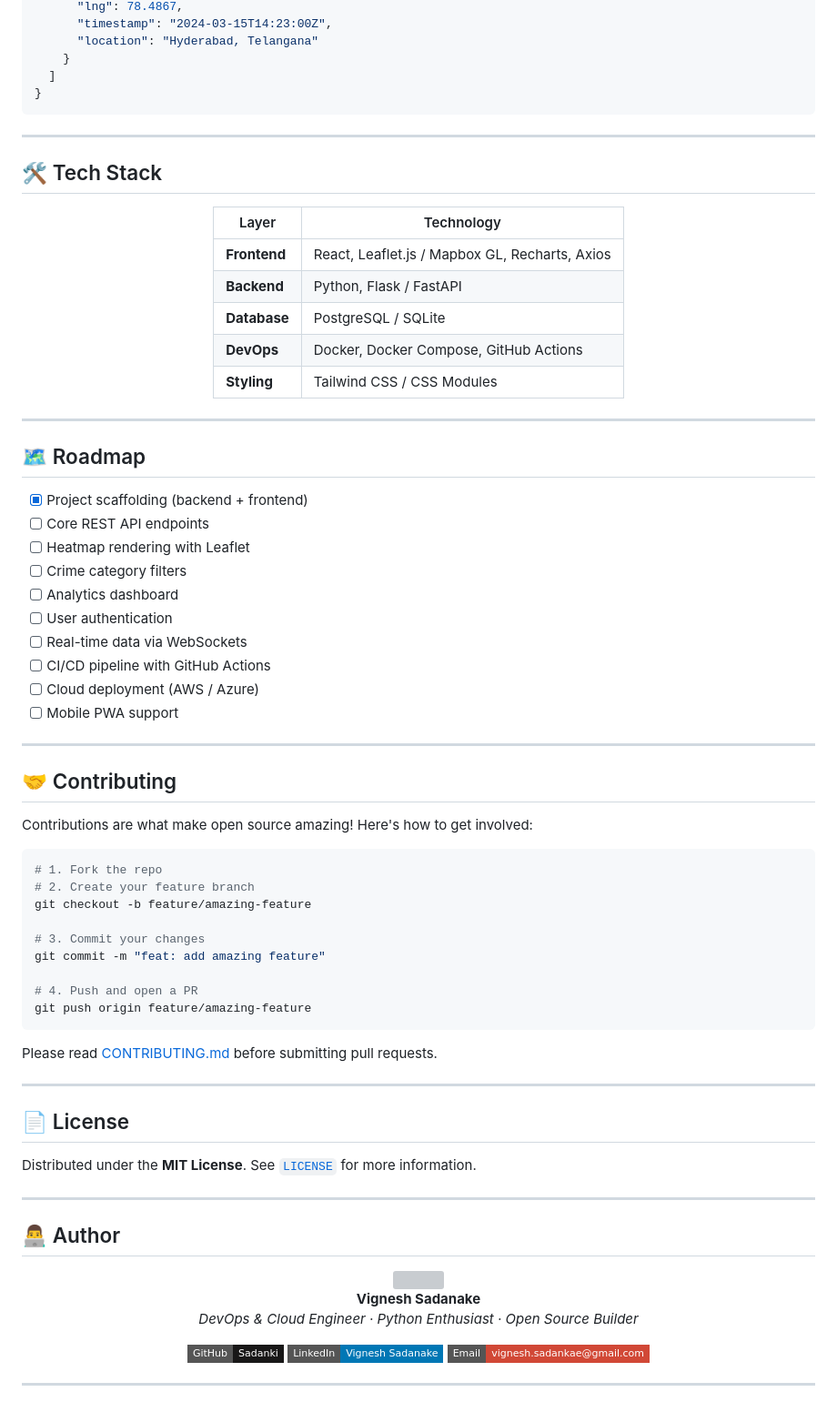
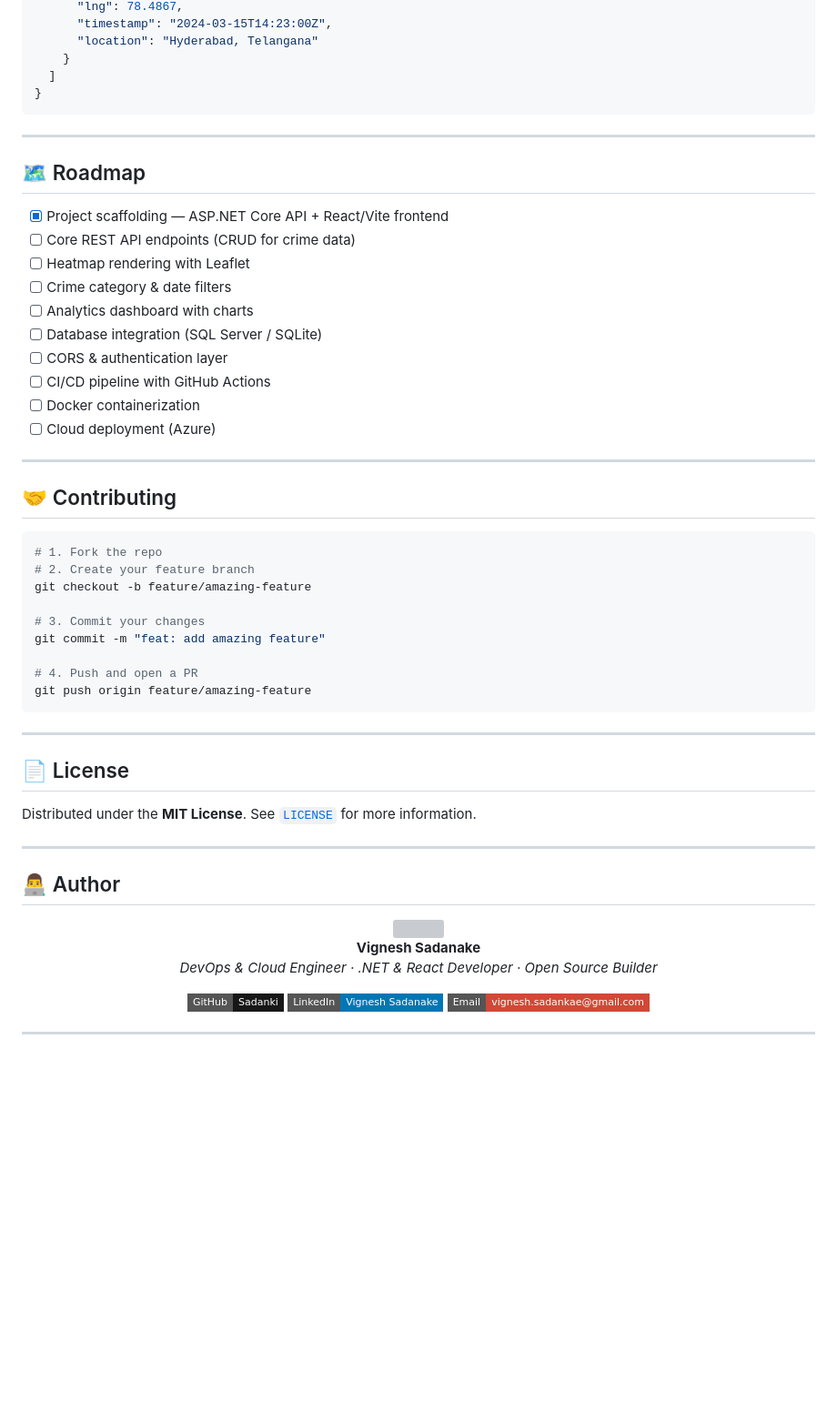
Before and after one commit to Sadanki/CrimeHeatmap, a Markdown page: README.md, the part around one of its changes. Shown at 91% size. GitHub-like rendering; folded sections open; badges without logos; blank space fills up the shorter version; grey boxes are pictures that could not be loaded.

````diff
--- a/README.md
+++ b/README.md
@@ -161,40 +176,22 @@ npm start
 
 ---
 
-## 🛠️ Tech Stack
-
-<div align="center">
-
-| Layer | Technology |
-|-------|-----------|
-| **Frontend** | React, Leaflet.js / Mapbox GL, Recharts, Axios |
-| **Backend** | Python, Flask / FastAPI |
-| **Database** | PostgreSQL / SQLite |
-| **DevOps** | Docker, Docker Compose, GitHub Actions |
-| **Styling** | Tailwind CSS / CSS Modules |
-
-</div>
-
----
-
 ## 🗺️ Roadmap
 
-- [x] Project scaffolding (backend + frontend)
-- [ ] Core REST API endpoints
+- [x] Project scaffolding — ASP.NET Core API + React/Vite frontend
+- [ ] Core REST API endpoints (CRUD for crime data)
 - [ ] Heatmap rendering with Leaflet
-- [ ] Crime category filters
-- [ ] Analytics dashboard
-- [ ] User authentication
-- [ ] Real-time data via WebSockets
+- [ ] Crime category & date filters
+- [ ] Analytics dashboard with charts
+- [ ] Database integration (SQL Server / SQLite)
+- [ ] CORS & authentication layer
 - [ ] CI/CD pipeline with GitHub Actions
-- [ ] Cloud deployment (AWS / Azure)
-- [ ] Mobile PWA support
+- [ ] Docker containerization
+- [ ] Cloud deployment (Azure)
 
 ---
 
 ## 🤝 Contributing
-
-Contributions are what make open source amazing! Here's how to get involved:
 
 ```bash
 # 1. Fork the repo
@@ -207,8 +204,6 @@ git commit -m "feat: add amazing feature"
 # 4. Push and open a PR
 git push origin feature/amazing-feature
 ```
-
-Please read [CONTRIBUTING.md](CONTRIBUTING.md) before submitting pull requests.
 
 ---
 
@@ -225,7 +220,7 @@ Distributed under the **MIT License**. See [`LICENSE`](LICENSE) for more informa
 <img src="https://avatars.githubusercontent.com/u/165776478?v=4" width="100" style="border-radius:50%"/>
 
 **Vignesh Sadanake**
-*DevOps & Cloud Engineer · Python Enthusiast · Open Source Builder*
+*DevOps & Cloud Engineer · .NET & React Developer · Open Source Builder*
 
 [![GitHub](https://img.shields.io/badge/GitHub-Sadanki-181717?style=flat-square&logo=github)](https://github.com/Sadanki)
 [![LinkedIn](https://img.shields.io/badge/LinkedIn-Vignesh_Sadanake-0077B5?style=flat-square&logo=linkedin)](https://www.linkedin.com/in/vignesh-sadankae-1866b5218/)
````
Also changed, not shown: other parts of README.md (+80 -65 lines).
